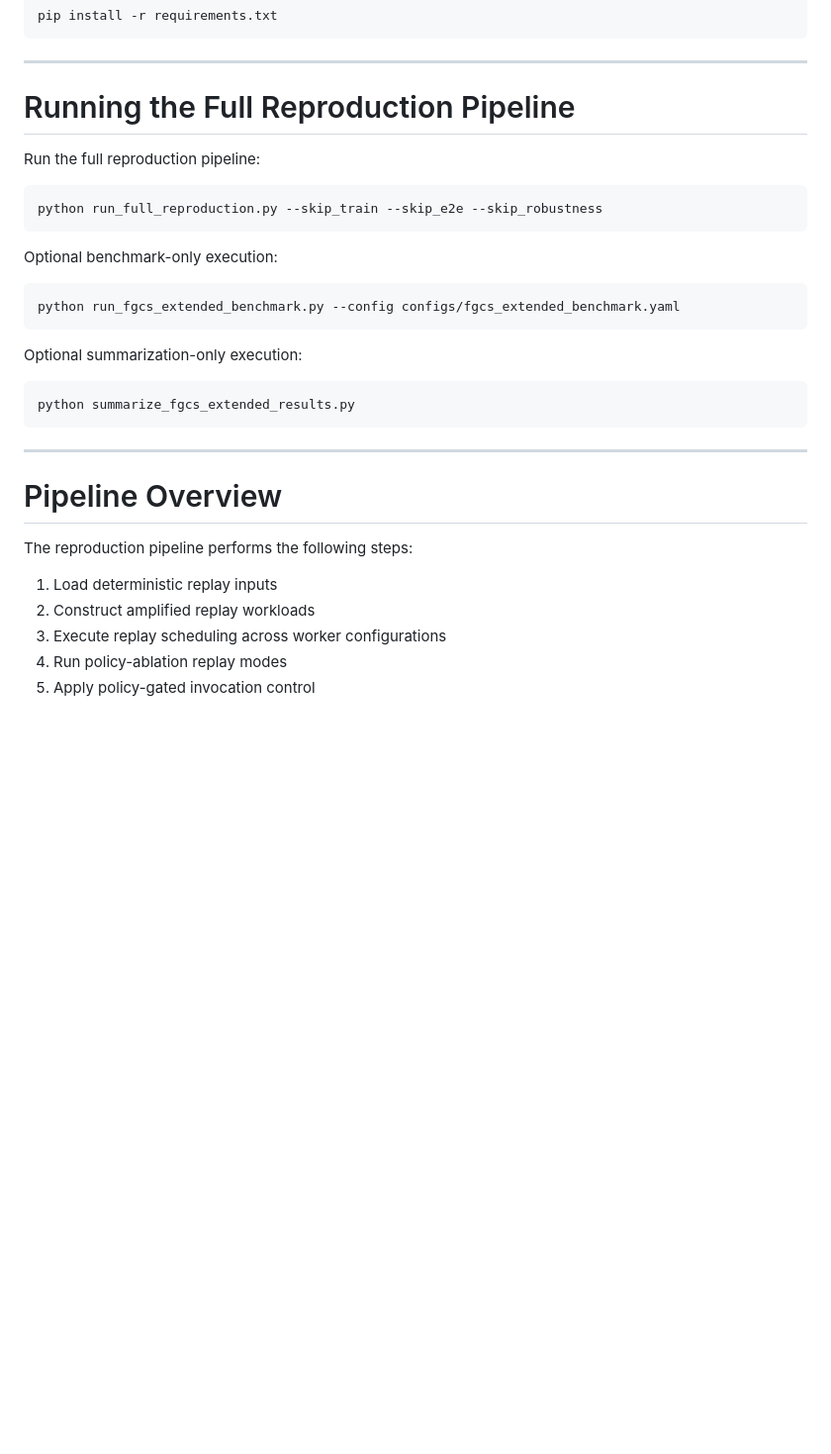
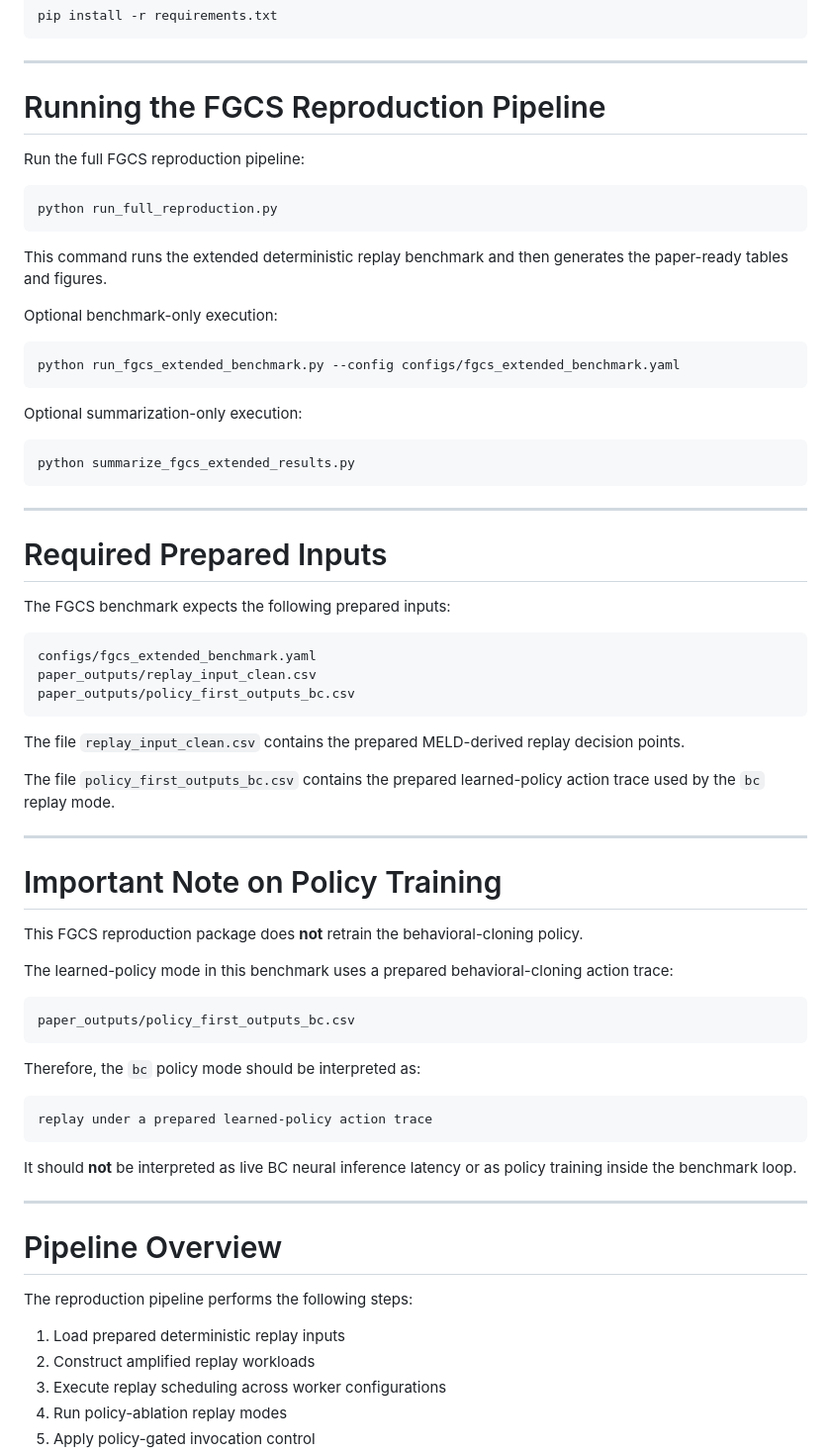
Before and after one commit to Kharisara/mer-jit-llm-fgcs, a Markdown page: README.md, the part around one of its changes. Shown at 99% size. GitHub-like rendering; blank space fills up the shorter version.

````diff
--- a/README.md
+++ b/README.md
@@ -39,13 +39,15 @@ pip install -r requirements.txt
 
 ---
 
-# Running the Full Reproduction Pipeline
+# Running the FGCS Reproduction Pipeline
 
-Run the full reproduction pipeline:
+Run the full FGCS reproduction pipeline:
 
 ```bash
-python run_full_reproduction.py --skip_train --skip_e2e --skip_robustness
+python run_full_reproduction.py
 ```
+
+This command runs the extended deterministic replay benchmark and then generates the paper-ready tables and figures.
 
 Optional benchmark-only execution:
 
@@ -61,11 +63,47 @@ python summarize_fgcs_extended_results.py
 
 ---
 
+# Required Prepared Inputs
+
+The FGCS benchmark expects the following prepared inputs:
+
+```text
+configs/fgcs_extended_benchmark.yaml
+paper_outputs/replay_input_clean.csv
+paper_outputs/policy_first_outputs_bc.csv
+```
+
+The file `replay_input_clean.csv` contains the prepared MELD-derived replay decision points.
+
+The file `policy_first_outputs_bc.csv` contains the prepared learned-policy action trace used by the `bc` replay mode.
+
+---
+
+# Important Note on Policy Training
+
+This FGCS reproduction package does **not** retrain the behavioral-cloning policy.
+
+The learned-policy mode in this benchmark uses a prepared behavioral-cloning action trace:
+
+```text
+paper_outputs/policy_first_outputs_bc.csv
+```
+
+Therefore, the `bc` policy mode should be interpreted as:
+
+```text
+replay under a prepared learned-policy action trace
+```
+
+It should **not** be interpreted as live BC neural inference latency or as policy training inside the benchmark loop.
+
+---
+
 # Pipeline Overview
 
 The reproduction pipeline performs the following steps:
 
-1. Load deterministic replay inputs
+1. Load prepared deterministic replay inputs
 2. Construct amplified replay workloads
 3. Execute replay scheduling across worker configurations
 4. Run policy-ablation replay modes
````
Also changed, not shown: other parts of README.md (+17 -24 lines).
